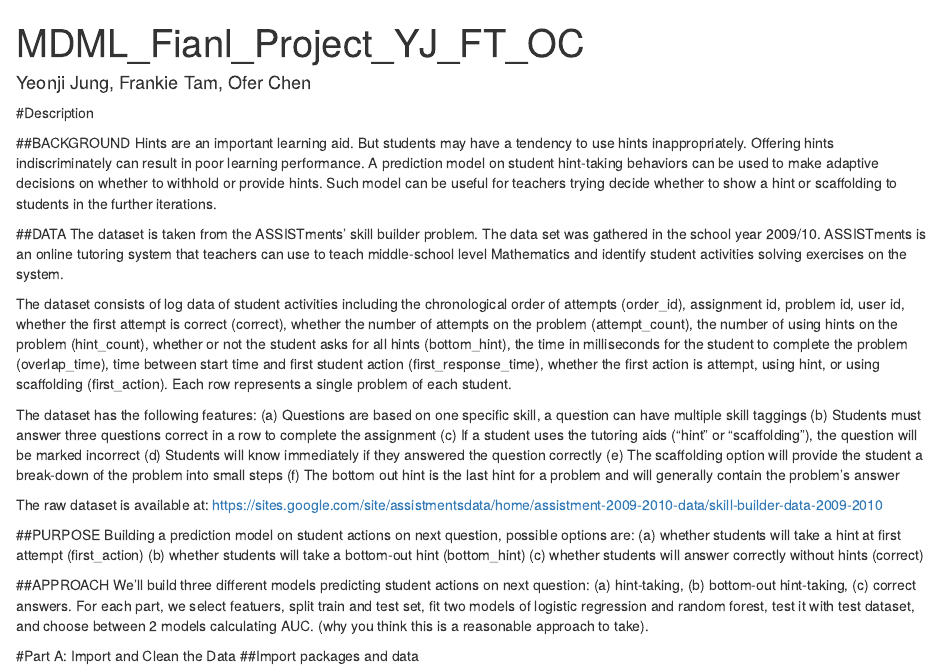
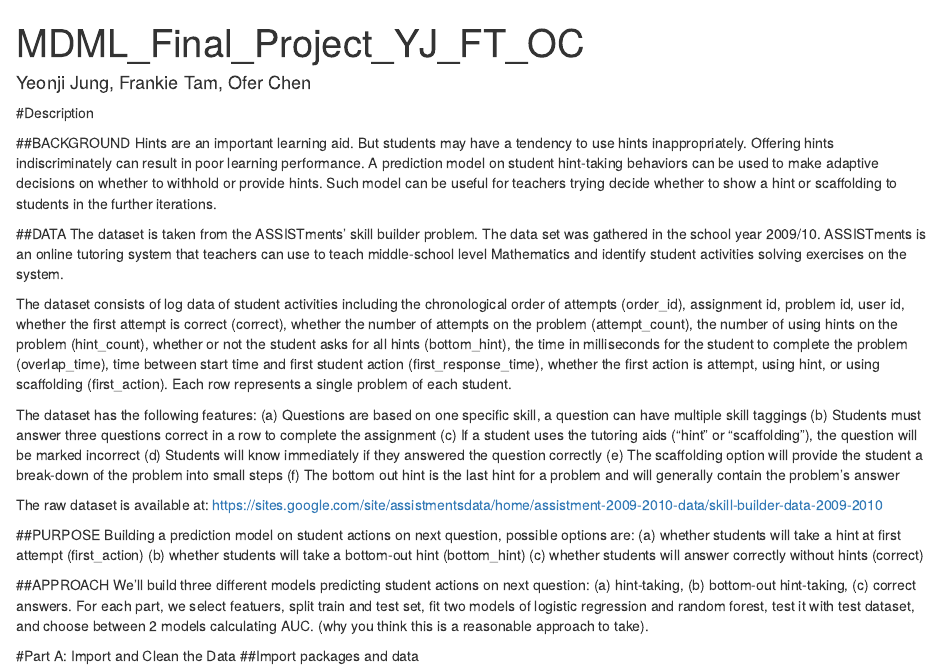
Before and after one commit to ofechen/MDML_Final_Project, an R Markdown document (Final_Project.Rmd): the page in a window 1100 px wide, from its top. Rendered offline with R 4.5, knitr and Pandoc, with nearby package versions; some code elsewhere in the file could not run offline.

Commit message:
Text change

```diff
--- a/Final_Project.Rmd
+++ b/Final_Project.Rmd
@@ -1,5 +1,5 @@
 ---
-title: "MDML_Fianl_Project_YJ_FT_OC"
+title: "MDML_Final_Project_YJ_FT_OC"
 output: html_notebook
 author: Yeonji Jung, Frankie Tam, Ofer Chen
 ---
```
